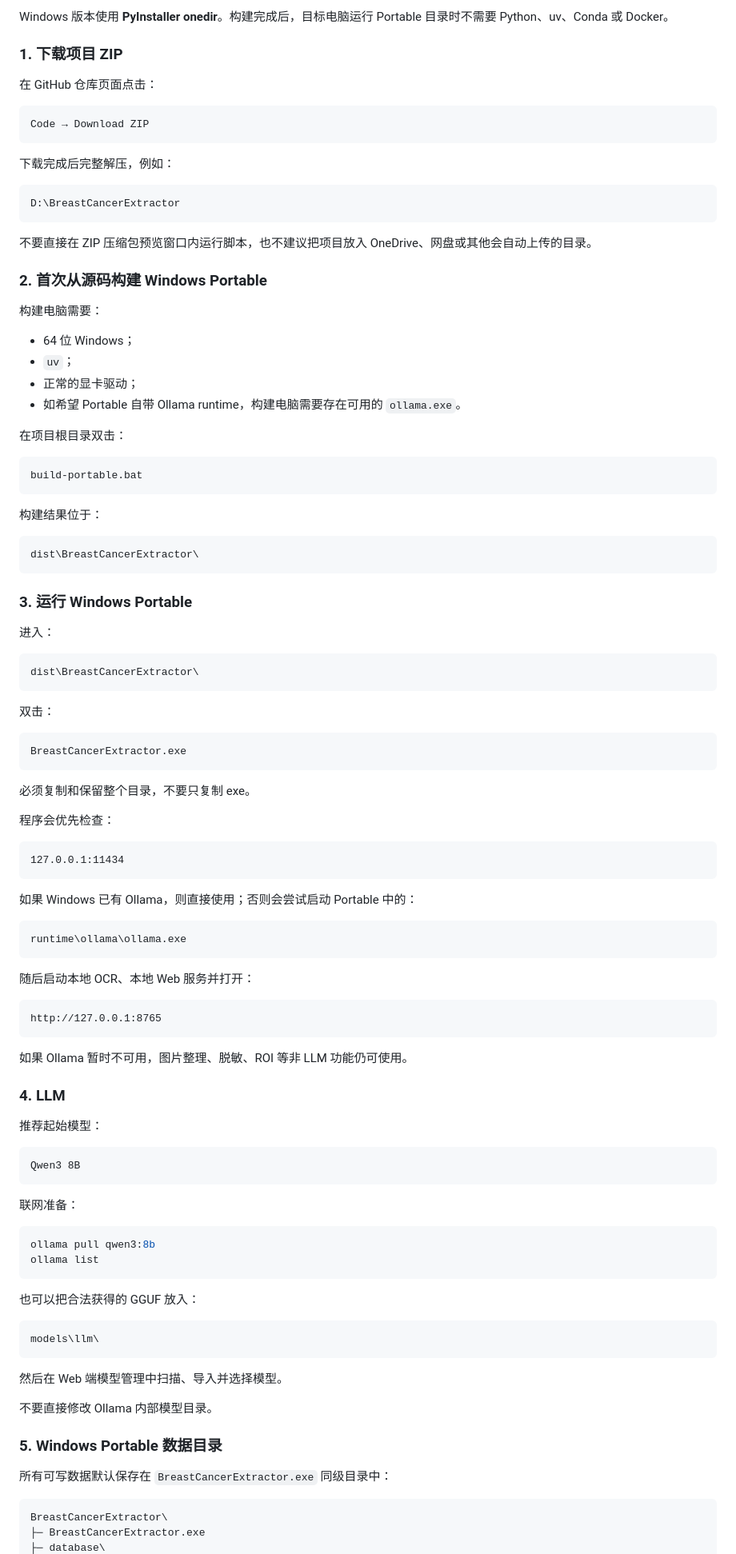
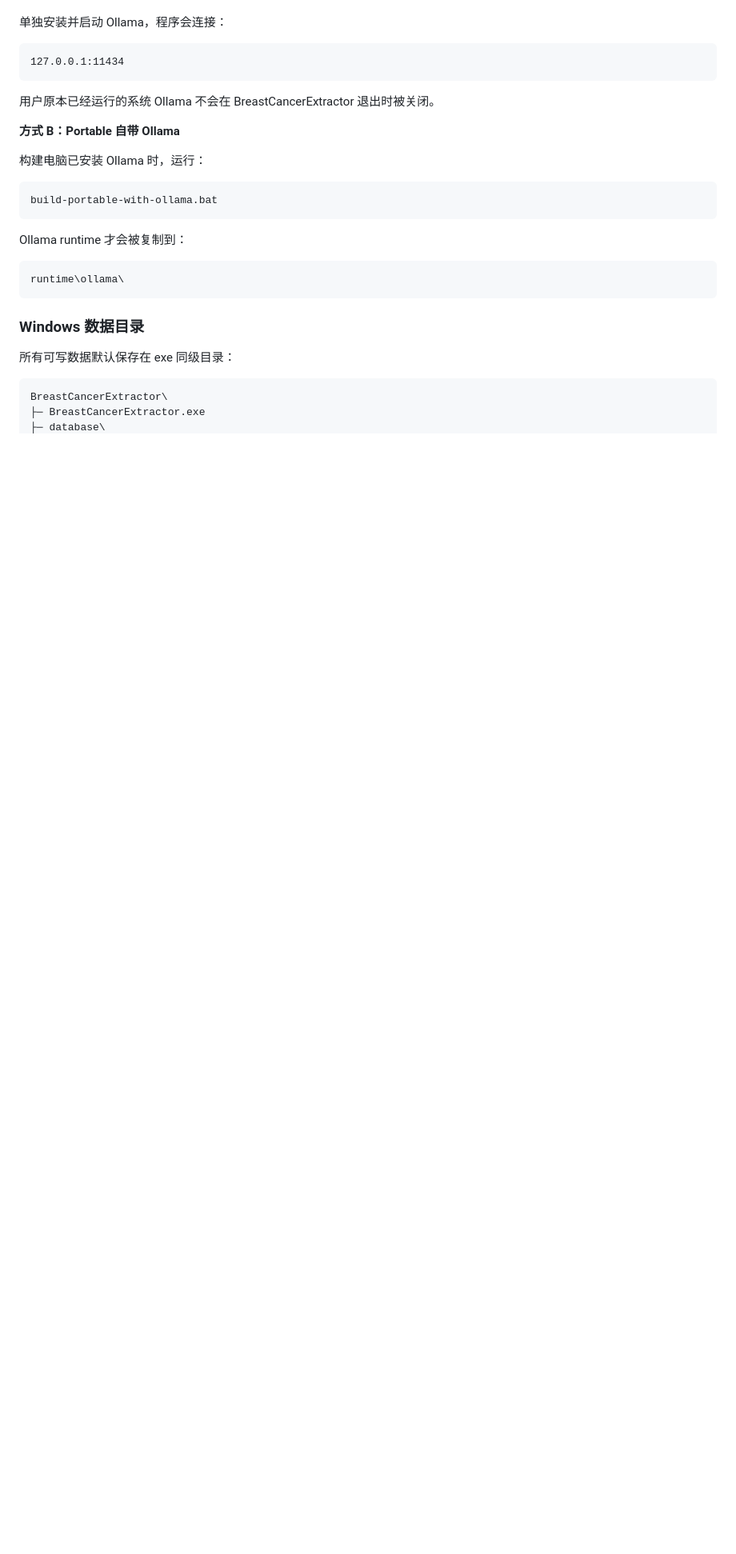
Before and after one commit to Hawyoo/BreastCancerExtractor, a Markdown page: README.md, the part around one of its changes. Shown at 80% size. Rendered like a GitHub page; blank space fills up the shorter version.

Commit message:
Simplify Windows setup and make Ollama optional

````diff
--- a/README.md
+++ b/README.md
@@ -94,106 +92,28 @@ models\llm\
-Windows 版本使用 **PyInstaller onedir**。构建完成后，目标电脑运行 Portable 目录时不需要 Python、uv、Conda 或 Docker。
-
-### 1. 下载项目 ZIP
-
-在 GitHub 仓库页面点击：
-
-```text
-Code → Download ZIP
-```
-
-下载完成后完整解压，例如：
-
-```text
-D:\BreastCancerExtractor
-```
-
-不要直接在 ZIP 压缩包预览窗口内运行脚本，也不建议把项目放入 OneDrive、网盘或其他会自动上传的目录。
-
-### 2. 首次从源码构建 Windows Portable
-
-构建电脑需要：
-
-- 64 位 Windows；
-- `uv`；
-- 正常的显卡驱动；
-- 如希望 Portable 自带 Ollama runtime，构建电脑需要存在可用的 `ollama.exe`。
-
-在项目根目录双击：
-
-```text
-build-portable.bat
-```
-
-构建结果位于：
-
-```text
-dist\BreastCancerExtractor\
-```
-
-### 3. 运行 Windows Portable
-
-进入：
-
-```text
-dist\BreastCancerExtractor\
-```
-
-双击：
-
-```text
-BreastCancerExtractor.exe
-```
-
-必须复制和保留整个目录，不要只复制 exe。
-
-程序会优先检查：
+单独安装并启动 Ollama，程序会连接：
 
 ```text
 127.0.0.1:11434
 ```
 
-如果 Windows 已有 Ollama，则直接使用；否则会尝试启动 Portable 中的：
+用户原本已经运行的系统 Ollama 不会在 BreastCancerExtractor 退出时被关闭。
+
+**方式 B：Portable 自带 Ollama**
+
+构建电脑已安装 Ollama 时，运行：
 
 ```text
-runtime\ollama\ollama.exe
+build-portable-with-ollama.bat
 ```
 
-随后启动本地 OCR、本地 Web 服务并打开：
+Ollama runtime 才会被复制到：
 
 ```text
-http://127.0.0.1:8765
+runtime\ollama\
 ```
 
-如果 Ollama 暂时不可用，图片整理、脱敏、ROI 等非 LLM 功能仍可使用。
+### Windows 数据目录
 
-### 4. LLM
-
-推荐起始模型：
-
-```text
-Qwen3 8B
-```
-
-联网准备：
-
-```powershell
-ollama pull qwen3:8b
-ollama list
-```
-
-也可以把合法获得的 GGUF 放入：
-
-```text
-models\llm\
-```
-
-然后在 Web 端模型管理中扫描、导入并选择模型。
-
-不要直接修改 Ollama 内部模型目录。
-
-### 5. Windows Portable 数据目录
-
-所有可写数据默认保存在 `BreastCancerExtractor.exe` 同级目录中：
+所有可写数据默认保存在 exe 同级目录：
 
 ```text
 BreastCancerExtractor\
````
Also changed, not shown: other parts of README.md (+131 -357 lines).
